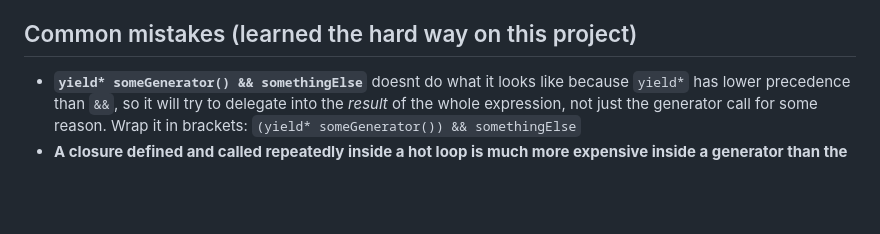
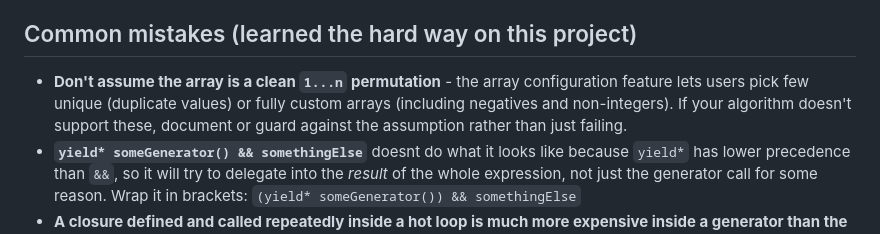
Before and after one commit to Rhylanscript/CommieCake, a Markdown page: public/algorithms/README.md, the part around the change. Rendered like a GitHub page; blank space fills up the shorter version.

Commit message:
update docs with array preset info

```diff
--- a/public/algorithms/README.md
+++ b/public/algorithms/README.md
@@ -144,6 +144,7 @@ const meta = {
 
 ## Common mistakes (learned the hard way on this project)
 
+- **Don't assume the array is a clean `1...n` permutation** - the array configuration feature lets users pick few unique (duplicate values) or fully custom arrays (including negatives and non-integers). If your algorithm doesn't support these, document or guard against the assumption rather than just failing.
 - **`yield* someGenerator() && somethingElse`** doesnt do what it looks like because `yield*` has lower precedence than `&&`, so it will try to delegate into the *result* of the whole expression, not just the generator call for some reason. Wrap it in brackets: `(yield* someGenerator()) && somethingElse`
 - **A closure defined and called repeatedly inside a hot loop is much more expensive inside a generator than the same pattern in a normal function** - V8 doesnt optimize it the same way (FOR SOME REASON??????). If a value doesnt change within an outer loop iteration, compute it once outside the inner loop, not via a function called from inside it.
 - **Don't forget the final "all sorted" yield.** Without it, the algorithm will stop animating one step early, and the bars will never show fully sorted (very sad)
```
Also changed, not shown: README.md (+2 -0 lines).
